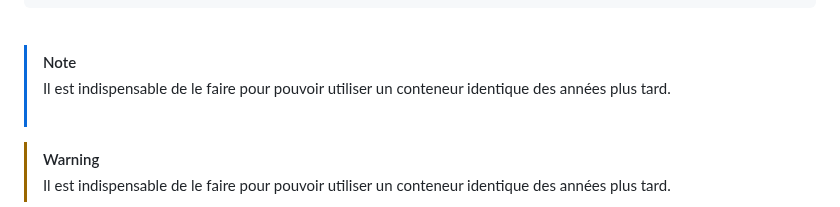
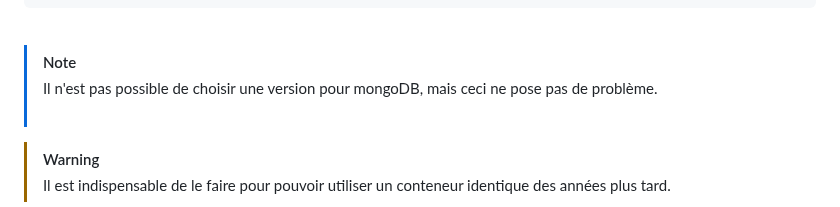
Before and after one commit to pctronique/donomo, a Markdown page: README.md, the part around the change. Rendered like a GitHub page.

```diff
--- a/README.md
+++ b/README.md
@@ -92,7 +92,7 @@ FROM node:20.6.1
 <br />
 
 > [!NOTE]
-> Il est indispensable de le faire pour pouvoir utiliser un conteneur identique des années plus tard.<br /><br />
+> Il n'est pas possible de choisir une version pour mongoDB, mais ceci ne pose pas de problème.<br /><br />
 
 > [!WARNING]
 > Il est indispensable de le faire pour pouvoir utiliser un conteneur identique des années plus tard.<br />
```
